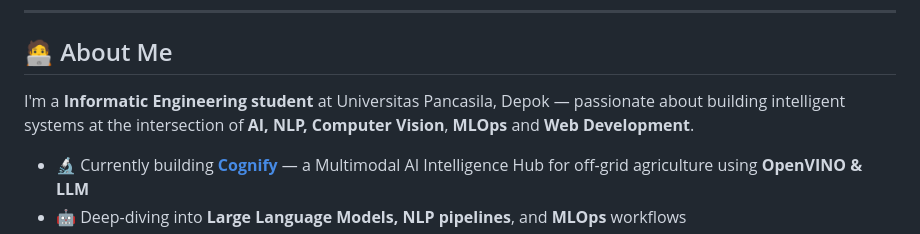
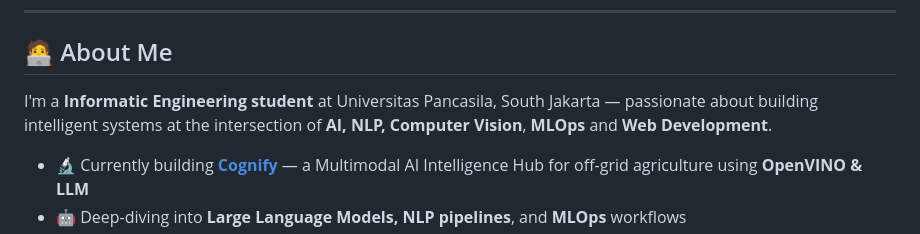
Before and after one commit to JihanIsfalana-oss/JihanIsfalana-oss, a Markdown page: README.md, the part around the change. GitHub-like rendering.

Commit message:
Correct location in About Me section
Updated location from Depok to South Jakarta in the About Me section.

```diff
--- a/README.md
+++ b/README.md
@@ -19,7 +19,7 @@
 
 ## 🧑‍💻 About Me
 
-I'm a **Informatic Engineering student** at Universitas Pancasila, Depok — passionate about building intelligent systems at the intersection of **AI, NLP, Computer Vision**, **MLOps** and **Web Development**.
+I'm a **Informatic Engineering student** at Universitas Pancasila, South Jakarta — passionate about building intelligent systems at the intersection of **AI, NLP, Computer Vision**, **MLOps** and **Web Development**.
 
 - 🔬 Currently building **[Cognify](https://github.com/JihanIsfalana-oss/cognify-monorepo)** — a Multimodal AI Intelligence Hub for off-grid agriculture using **OpenVINO & LLM**
 - 🤖 Deep-diving into **Large Language Models, NLP pipelines**, and **MLOps** workflows
```
